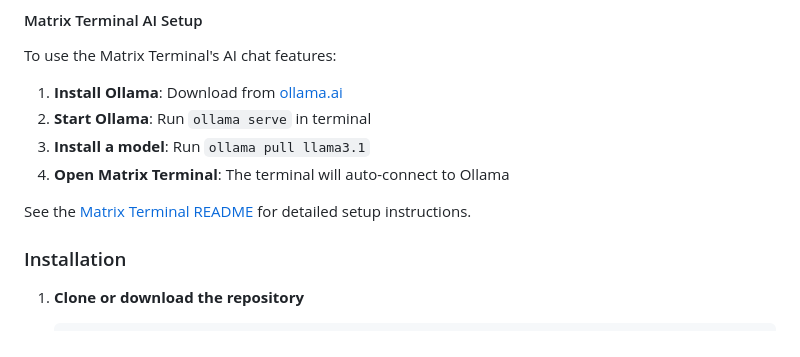
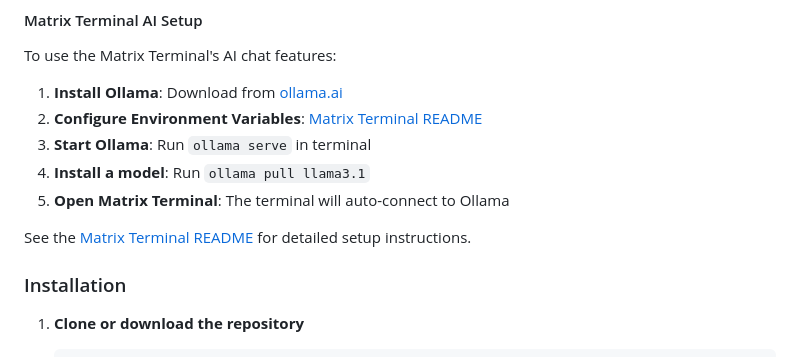
Before and after one commit to wrenchpilot/ai-games, a Markdown page: README.md, the part around the change printed below. Drawn GitHub-style.

```diff
--- a/README.md
+++ b/README.md
@@ -108,7 +108,8 @@ Interactive Matrix digital rain terminal featuring:
 To use the Matrix Terminal's AI chat features:
 
 1. **Install Ollama**: Download from [ollama.ai](https://ollama.ai)
-2. **Start Ollama**: Run `ollama serve` in terminal
-3. **Install a model**: Run `ollama pull llama3.1`
-4. **Open Matrix Terminal**: The terminal will auto-connect to Ollama
+2. **Configure Environment Variables**: [Matrix Terminal README](matrix/README.md#environment-variables-configuration)
+3. **Start Ollama**: Run `ollama serve` in terminal
+4. **Install a model**: Run `ollama pull llama3.1`
+5. **Open Matrix Terminal**: The terminal will auto-connect to Ollama
 
```
Also changed, not shown: other parts of README.md (+1 -1 lines), matrix/README.md (+112 -0 lines).
